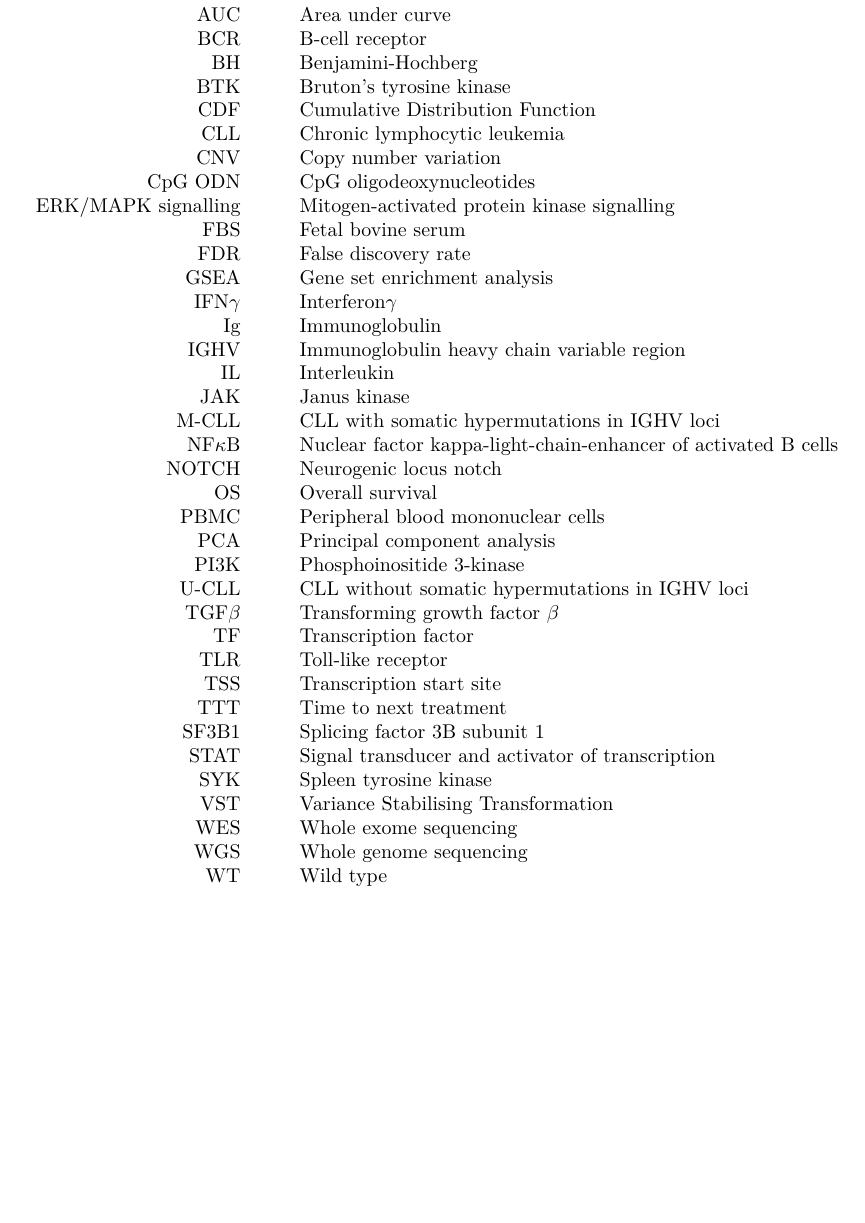
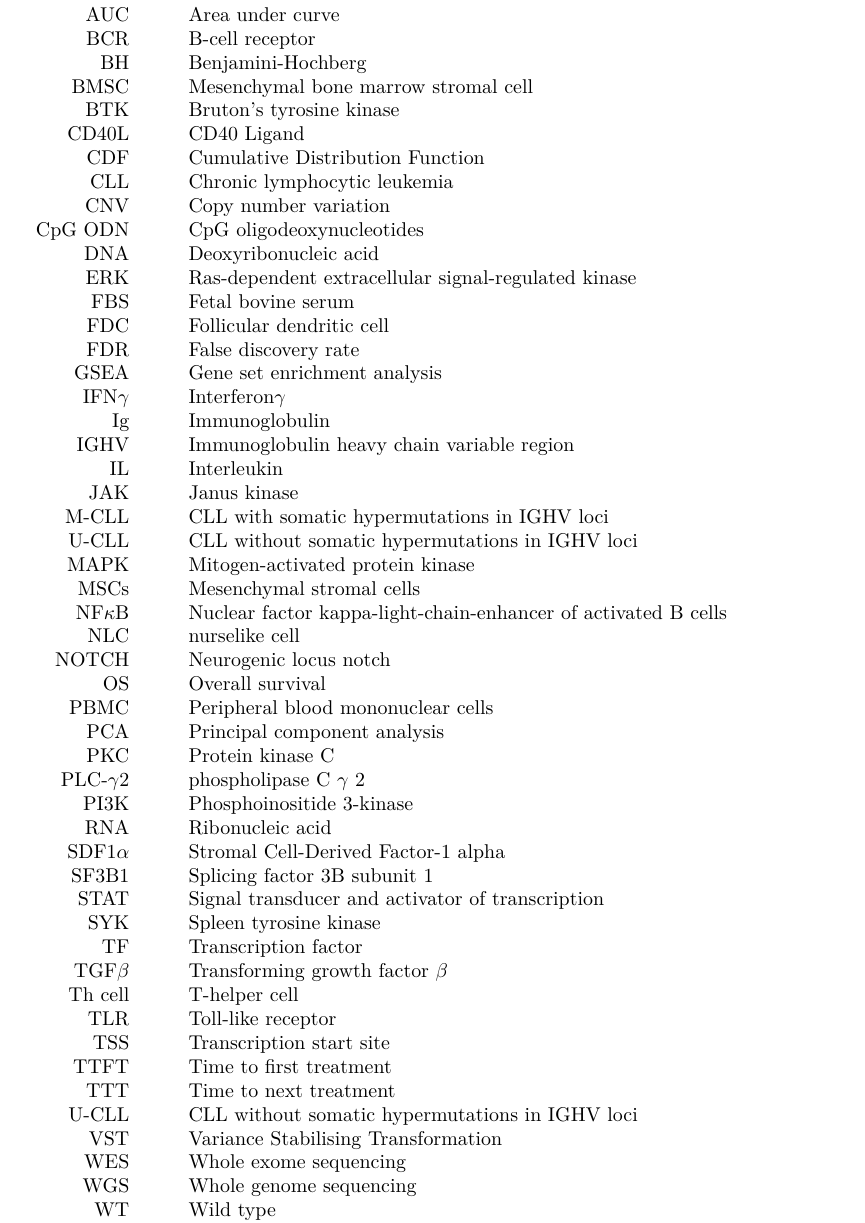
Before and after one commit to holly-giles/thesis, an R Markdown document (index/prelim/00-abbreviations.Rmd): part of the page before the commit and part of page 2 of 2 after it, cut so that both start at the same text, the shorter picture padded with empty space. Rendered offline with R 4.5, knitr and Pandoc, then LaTeX, with nearby package versions.

Commit message:
added abbreviations from intro

```diff
--- a/index/prelim/00-abbreviations.Rmd
+++ b/index/prelim/00-abbreviations.Rmd
@@ -10,13 +10,17 @@ output:
     AUC & & Area under curve \\
     BCR & & B-cell receptor \\
     BH & & Benjamini-Hochberg \\
+    BMSC & & Mesenchymal bone marrow stromal cell \\
     BTK & & Bruton’s tyrosine kinase \\
+    CD40L & & CD40 Ligand \\
     CDF & & Cumulative Distribution Function \\
     CLL & & Chronic lymphocytic leukemia \\
     CNV & & Copy number variation \\
     CpG ODN & & CpG oligodeoxynucleotides \\
-    ERK/MAPK signalling & & Mitogen-activated protein kinase signalling \\
+    DNA & & Deoxyribonucleic acid  \\
+    ERK & & Ras-dependent extracellular signal-regulated kinase \\
     FBS & & Fetal bovine serum \\
+    FDC & & Follicular dendritic cell \\
     FDR & & False discovery rate \\
     GSEA & & Gene set enrichment analysis  \\
     IFN$\gamma$ & & Interferon$\gamma$   \\
@@ -25,21 +29,31 @@ output:
     IL & & Interleukin \\
     JAK & & Janus kinase \\
     M-CLL & & CLL with somatic hypermutations in IGHV loci \\
+    U-CLL & & CLL without somatic hypermutations in IGHV loci \\
+    MAPK & & Mitogen-activated protein kinase  \\
+    MSCs & & Mesenchymal stromal cells  \\
     NF$\kappa$B & & Nuclear factor kappa-light-chain-enhancer of activated B cells \\
+    NLC & & nurselike cell  \\
     NOTCH & & Neurogenic locus notch  \\
     OS & & Overall survival \\
     PBMC & & Peripheral blood mononuclear cells \\
     PCA & & Principal component analysis \\
+    PKC & & Protein kinase C \\
+    PLC-$\gamma$2 & & phospholipase C $\gamma$ 2 \\
     PI3K & & Phosphoinositide 3-kinase \\
-    U-CLL & & CLL without somatic hypermutations in IGHV loci \\
-    TGF$\beta$ & & Transforming growth factor $\beta$ \\
-    TF & & Transcription factor \\
-    TLR & & Toll-like receptor \\
-    TSS & & Transcription start site \\
-    TTT & & Time to next treatment \\
+    RNA & & Ribonucleic acid  \\
+    SDF1$\alpha$ & & Stromal Cell-Derived Factor-1 alpha  \\
     SF3B1 & & Splicing factor 3B subunit 1 \\
     STAT & & Signal transducer and activator of transcription \\
     SYK & & Spleen tyrosine kinase \\
+    TF & & Transcription factor \\
+    TGF$\beta$ & & Transforming growth factor $\beta$ \\
+    Th cell & & T-helper cell \\
+    TLR & & Toll-like receptor \\
+    TSS & & Transcription start site \\
+    TTFT & & Time to first treatment \\
+    TTT & & Time to next treatment \\
+    U-CLL & & CLL without somatic hypermutations in IGHV loci \\
     VST & & Variance Stabilising Transformation \\
     WES & & Whole exome sequencing \\
     WGS & & Whole genome sequencing \\
```
